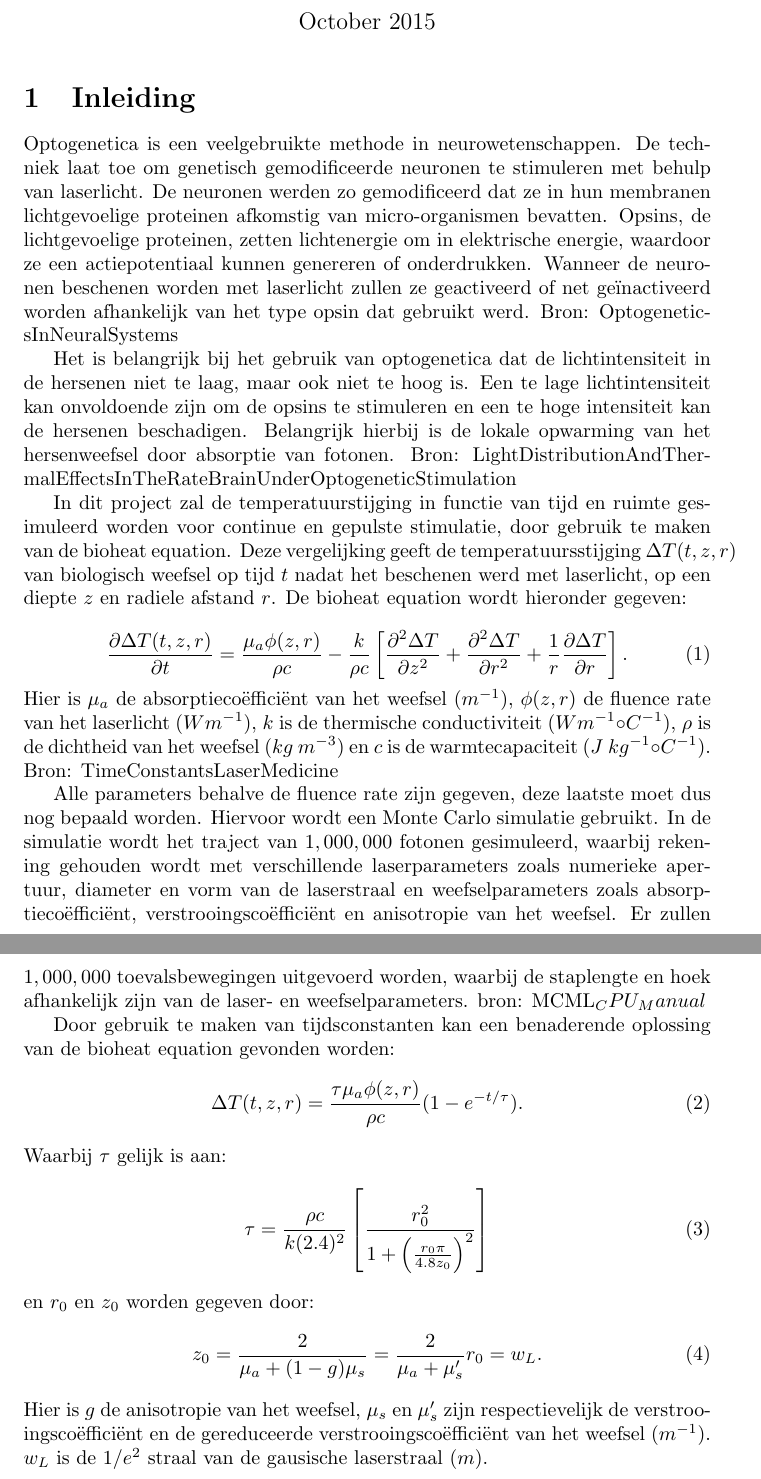
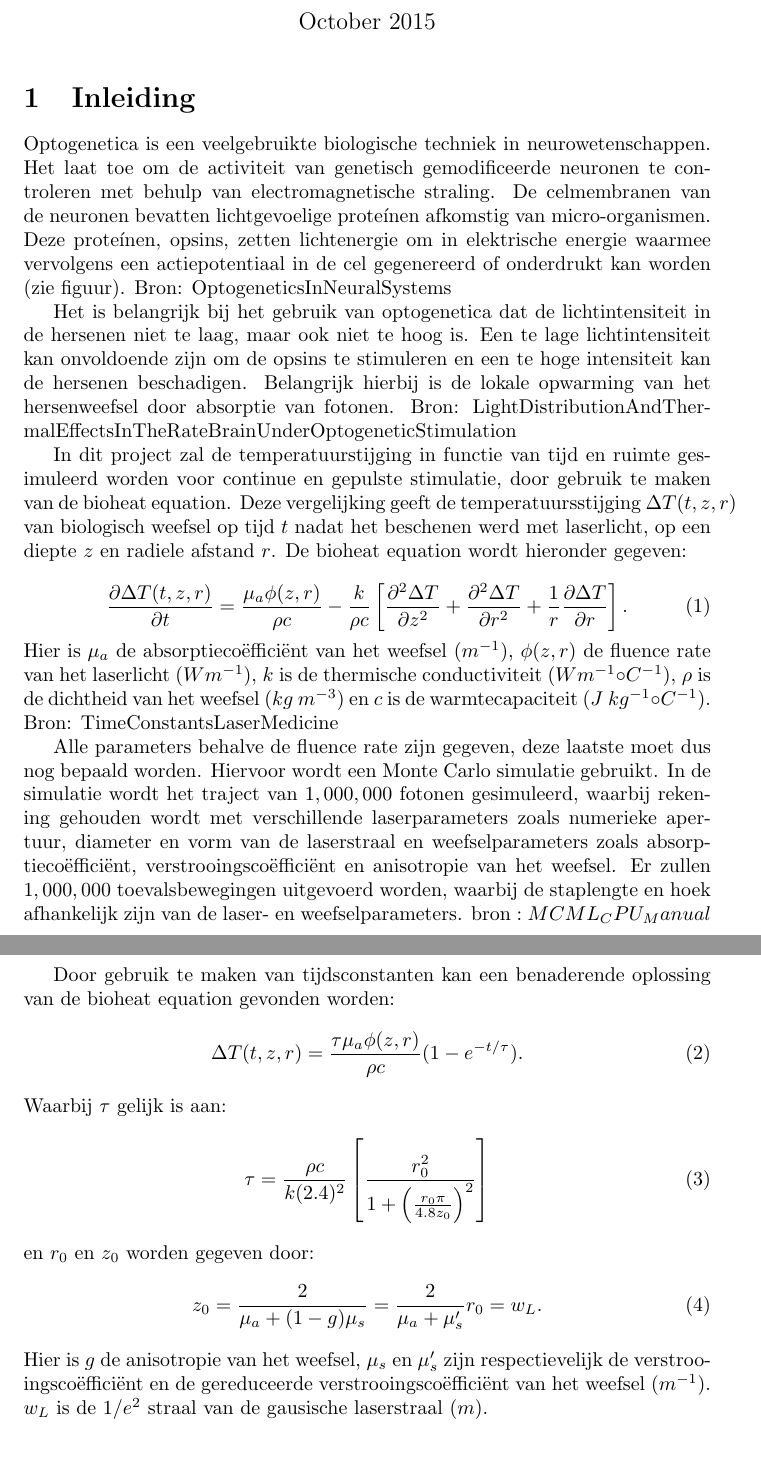
Before and after one commit to Lies1995/BachelorProef, a LaTeX document (Documentation on Optogenetics/Kladversie Inleiding.tex): two parts of pages 1 and 2 of 2, joined at a grey line, cut so that both start at the same text, the shorter picture padded with empty space. Compiled offline with pdfLaTeX.

Commit message:
beetje veranderd aan de tekst

```diff
--- a/Documentation on Optogenetics/Kladversie Inleiding.tex
+++ b/Documentation on Optogenetics/Kladversie Inleiding.tex
@@ -13,7 +13,7 @@
 \maketitle
 
 \section{Inleiding}
-Optogenetica is een veelgebruikte methode in neurowetenschappen. De techniek laat toe om genetisch gemodificeerde neuronen te stimuleren met behulp van laserlicht. De neuronen werden zo gemodificeerd dat ze in hun membranen lichtgevoelige prote{i}nen afkomstig van micro-organismen bevatten. Opsins, de lichtgevoelige prote{i}nen, zetten lichtenergie om in elektrische energie, waardoor ze een actiepotentiaal kunnen genereren of onderdrukken. Wanneer de neuronen beschenen worden met laserlicht zullen ze geactiveerd of net geïnactiveerd worden afhankelijk van het type opsin dat gebruikt werd.
+Optogenetica is een veelgebruikte biologische techniek in neurowetenschappen. Het laat toe om de activiteit van genetisch gemodificeerde neuronen te controleren  met behulp van electromagnetische straling. De celmembranen van de neuronen bevatten lichtgevoelige prote\'inen afkomstig van micro-organismen. Deze prote\'inen, opsins, zetten lichtenergie om in elektrische energie waarmee vervolgens een actiepotentiaal in de cel gegenereerd of onderdrukt kan worden (zie figuur). %Wanneer de cellen vervolgens beschenen worden met laserlicht zullen ze geactiveerd of net geïnactiveerd worden afhankelijk van het type opsin dat gebruikt werd.
 Bron: OptogeneticsInNeuralSystems
 
 Het is belangrijk bij het gebruik van optogenetica dat de lichtintensiteit in de hersenen niet te laag, maar ook niet te hoog is. Een te lage lichtintensiteit kan onvoldoende zijn om de opsins te stimuleren en een te hoge intensiteit kan de hersenen beschadigen. Belangrijk hierbij is de lokale opwarming van het hersenweefsel door absorptie van fotonen.
@@ -28,7 +28,7 @@ Hier is $\mu_a$ de absorptieco\"effici\"ent van het weefsel ($m^{-1}$), $\phi(z,
 Bron: TimeConstantsLaserMedicine
 
 Alle parameters behalve de fluence rate zijn gegeven, deze laatste moet dus nog bepaald worden. Hiervoor wordt een Monte Carlo simulatie gebruikt. In de simulatie wordt het traject van  $1,000,000$ fotonen gesimuleerd, waarbij rekening gehouden wordt met verschillende laserparameters zoals numerieke apertuur, diameter en vorm van de laserstraal en weefselparameters zoals absorptieco\"effici\"ent, verstrooingsco\"effici\"ent en anisotropie van het weefsel. Er zullen $1,000,000$ toevalsbewegingen uitgevoerd worden, waarbij de staplengte en hoek afhankelijk zijn van de laser- en weefselparameters.
-bron: MCML_CPU_Manual
+bron $: MCML_CPU_Manual$
 
 Door gebruik te maken van tijdsconstanten kan een benaderende oplossing van de bioheat equation gevonden worden:
 \begin{equation}
```
Also changed, not shown: Documentation on Optogenetics/Kladversie Inleiding.pdf, 3 other files.
